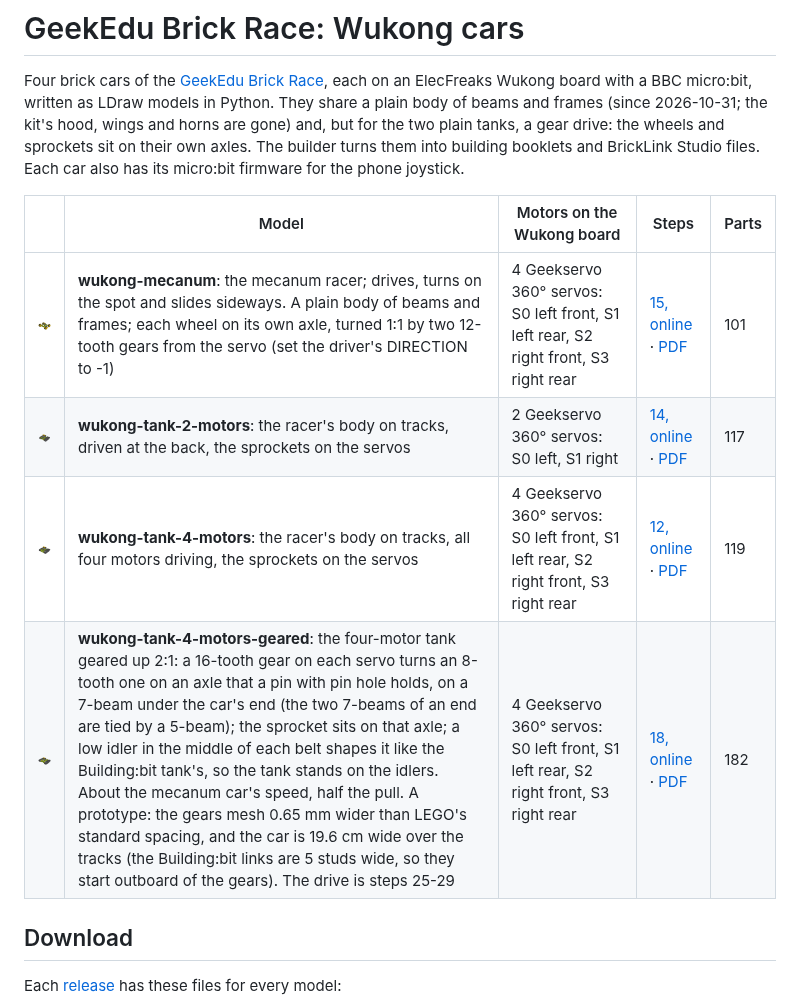
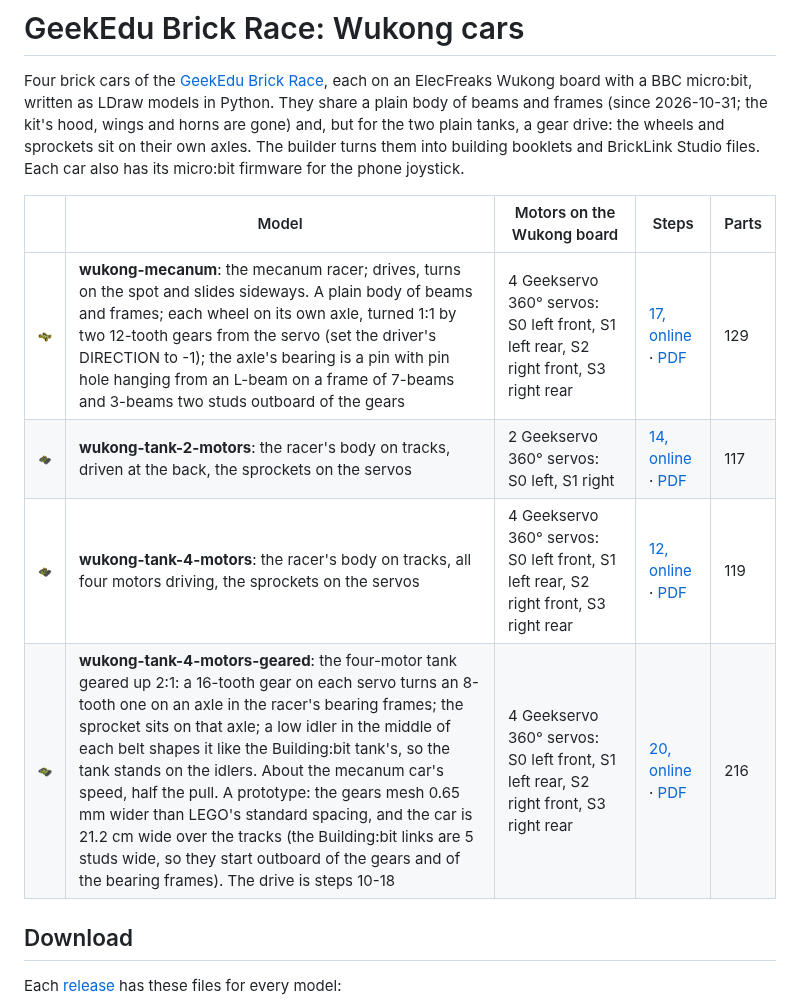
Before and after one commit to cznewt/gedu-brick-race, a Markdown page: README.md, the part around the change. GitHub-like rendering; pictures changed too: docs/images/wukong-mecanum.png, docs/images/wukong-tank-4-motors-geared.png.

```diff
--- a/README.md
+++ b/README.md
@@ -9,10 +9,10 @@ for the phone joystick.
 
 | | Model | Motors on the Wukong board | Steps | Parts |
 |---|---|---|---|---|
-| <img src="docs/images/wukong-mecanum.png" width="180" alt="Wukong mecanum racer"> | **wukong-mecanum**: the mecanum racer; drives, turns on the spot and slides sideways. A plain body of beams and frames; each wheel on its own axle, turned 1:1 by two 12-tooth gears from the servo (set the driver's DIRECTION to -1) | 4 Geekservo 360° servos: S0 left front, S1 left rear, S2 right front, S3 right rear | [15, online](https://legorace.geekedu.eu/en/models/wukong-mecanum-racer/) · [PDF](https://github.com/cznewt/gedu-brick-race/releases/latest/download/wukong-mecanum-instructions.pdf) | 101 |
+| <img src="docs/images/wukong-mecanum.png" width="180" alt="Wukong mecanum racer"> | **wukong-mecanum**: the mecanum racer; drives, turns on the spot and slides sideways. A plain body of beams and frames; each wheel on its own axle, turned 1:1 by two 12-tooth gears from the servo (set the driver's DIRECTION to -1); the axle's bearing is a pin with pin hole hanging from an L-beam on a frame of 7-beams and 3-beams two studs outboard of the gears | 4 Geekservo 360° servos: S0 left front, S1 left rear, S2 right front, S3 right rear | [17, online](https://legorace.geekedu.eu/en/models/wukong-mecanum-racer/) · [PDF](https://github.com/cznewt/gedu-brick-race/releases/latest/download/wukong-mecanum-instructions.pdf) | 129 |
 | <img src="docs/images/wukong-tank-2-motors.png" width="180" alt="Wukong tank with two motors"> | **wukong-tank-2-motors**: the racer's body on tracks, driven at the back, the sprockets on the servos | 2 Geekservo 360° servos: S0 left, S1 right | [14, online](https://legorace.geekedu.eu/en/models/wukong-tank-2servo/) · [PDF](https://github.com/cznewt/gedu-brick-race/releases/latest/download/wukong-tank-2-motors-instructions.pdf) | 117 |
 | <img src="docs/images/wukong-tank-4-motors.png" width="180" alt="Wukong tank with four motors"> | **wukong-tank-4-motors**: the racer's body on tracks, all four motors driving, the sprockets on the servos | 4 Geekservo 360° servos: S0 left front, S1 left rear, S2 right front, S3 right rear | [12, online](https://legorace.geekedu.eu/en/models/wukong-tank-4servo/) · [PDF](https://github.com/cznewt/gedu-brick-race/releases/latest/download/wukong-tank-4-motors-instructions.pdf) | 119 |
-| <img src="docs/images/wukong-tank-4-motors-geared.png" width="180" alt="Wukong tank with four motors, geared 2:1"> | **wukong-tank-4-motors-geared**: the four-motor tank geared up 2:1: a 16-tooth gear on each servo turns an 8-tooth one on an axle that a pin with pin hole holds, on a 7-beam under the car's end (the two 7-beams of an end are tied by a 5-beam); the sprocket sits on that axle; a low idler in the middle of each belt shapes it like the Building:bit tank's, so the tank stands on the idlers. About the mecanum car's speed, half the pull. A prototype: the gears mesh 0.65 mm wider than LEGO's standard spacing, and the car is 19.6 cm wide over the tracks (the Building:bit links are 5 studs wide, so they start outboard of the gears). The drive is steps 25-29 | 4 Geekservo 360° servos: S0 left front, S1 left rear, S2 right front, S3 right rear | [18, online](https://legorace.geekedu.eu/en/models/wukong-tank-4servo-geared/) · [PDF](https://github.com/cznewt/gedu-brick-race/releases/latest/download/wukong-tank-4-motors-geared-instructions.pdf) | 182 |
+| <img src="docs/images/wukong-tank-4-motors-geared.png" width="180" alt="Wukong tank with four motors, geared 2:1"> | **wukong-tank-4-motors-geared**: the four-motor tank geared up 2:1: a 16-tooth gear on each servo turns an 8-tooth one on an axle in the racer's bearing frames; the sprocket sits on that axle; a low idler in the middle of each belt shapes it like the Building:bit tank's, so the tank stands on the idlers. About the mecanum car's speed, half the pull. A prototype: the gears mesh 0.65 mm wider than LEGO's standard spacing, and the car is 21.2 cm wide over the tracks (the Building:bit links are 5 studs wide, so they start outboard of the gears and of the bearing frames). The drive is steps 10-18 | 4 Geekservo 360° servos: S0 left front, S1 left rear, S2 right front, S3 right rear | [20, online](https://legorace.geekedu.eu/en/models/wukong-tank-4servo-geared/) · [PDF](https://github.com/cznewt/gedu-brick-race/releases/latest/download/wukong-tank-4-motors-geared-instructions.pdf) | 216 |
 
 ## Download
 
```
Also changed, not shown: AGENTS.md (+2 -1 lines), 2 other files.
